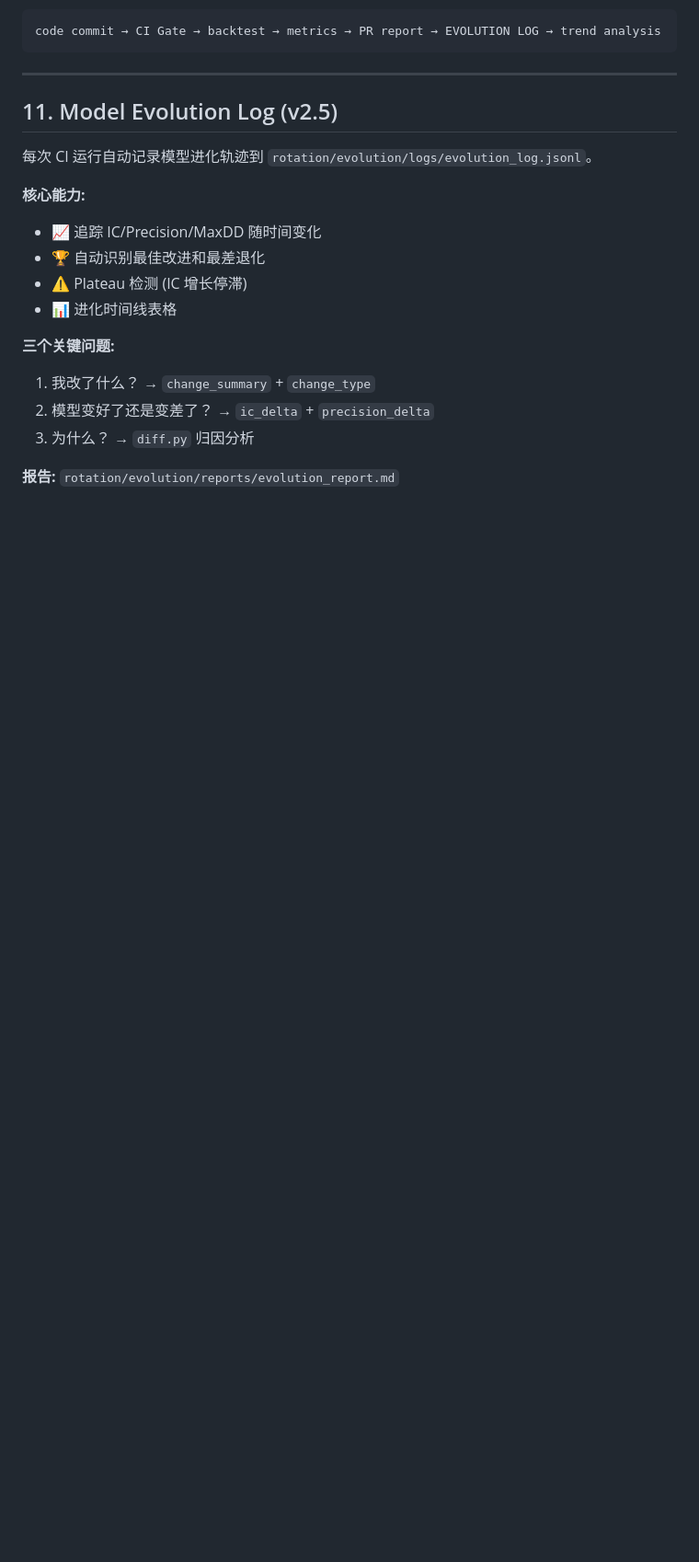
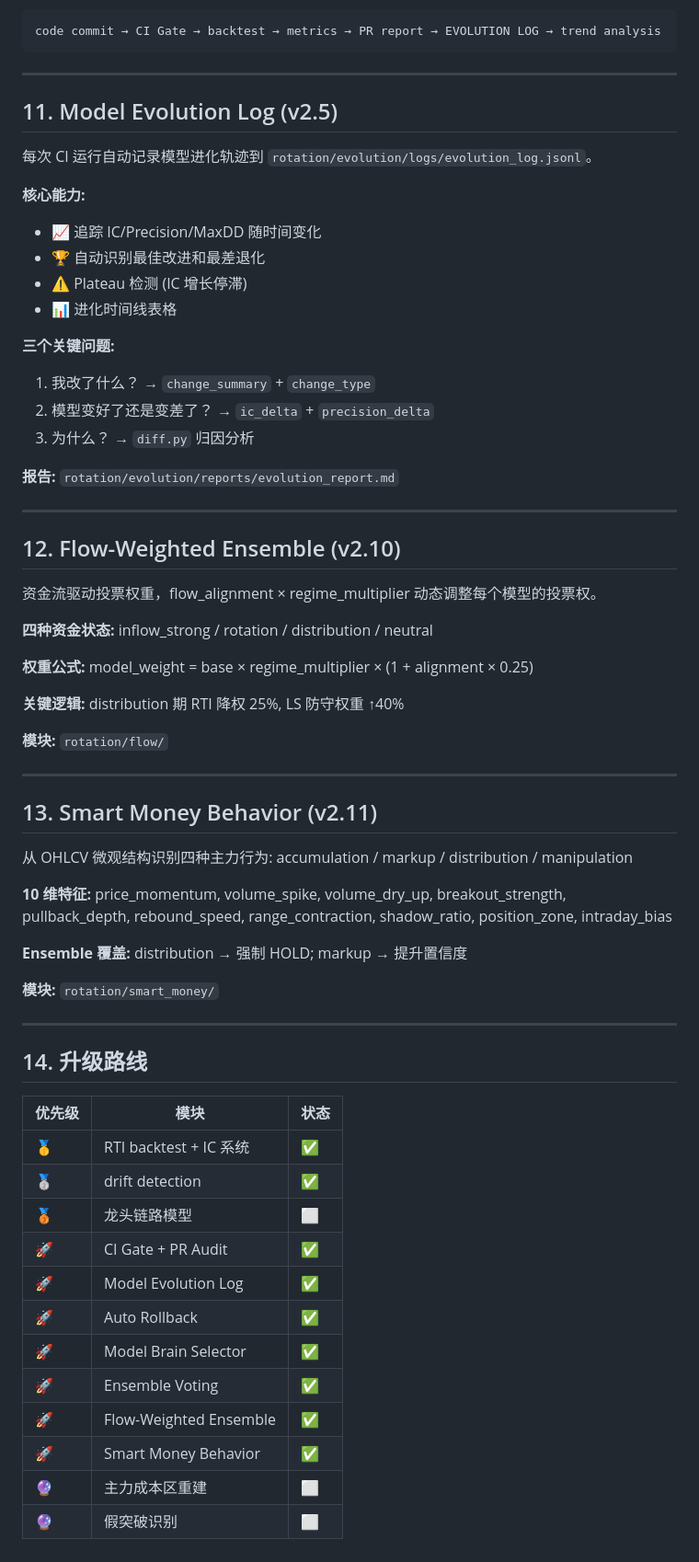
Before and after one commit to typhoon322/stock-report, a Markdown page: GOVERNANCE.md, the part around one of its changes. Shown at 92% size. Drawn GitHub-style; blank space fills up the shorter version.

Commit message:
docs: GOVERNANCE v1.2 — 补全 Smart Money / Flow / Ensemble / Selector / Rollback 模块文档

```diff
--- a/GOVERNANCE.md
+++ b/GOVERNANCE.md
@@ -184,3 +197,48 @@ code commit → CI Gate → backtest → metrics → PR report → EVOLUTION LOG
 3. 为什么？ → `diff.py` 归因分析
 
 **报告:** `rotation/evolution/reports/evolution_report.md`
+
+---
+
+## 12. Flow-Weighted Ensemble (v2.10)
+
+资金流驱动投票权重，flow_alignment × regime_multiplier 动态调整每个模型的投票权。
+
+**四种资金状态:** inflow_strong / rotation / distribution / neutral
+
+**权重公式:** model_weight = base × regime_multiplier × (1 + alignment × 0.25)
+
+**关键逻辑:** distribution 期 RTI 降权 25%, LS 防守权重 ↑40%
+
+**模块:** `rotation/flow/`
+
+---
+
+## 13. Smart Money Behavior (v2.11)
+
+从 OHLCV 微观结构识别四种主力行为: accumulation / markup / distribution / manipulation
+
+**10 维特征:** price_momentum, volume_spike, volume_dry_up, breakout_strength, pullback_depth, rebound_speed, range_contraction, shadow_ratio, position_zone, intraday_bias
+
+**Ensemble 覆盖:** distribution → 强制 HOLD; markup → 提升置信度
+
+**模块:** `rotation/smart_money/`
+
+---
+
+## 14. 升级路线
+
+| 优先级 | 模块 | 状态 |
+|--------|------|------|
+| 🥇 | RTI backtest + IC 系统 | ✅ |
+| 🥈 | drift detection | ✅ |
+| 🥉 | 龙头链路模型 | ⬜ |
+| 🚀 | CI Gate + PR Audit | ✅ |
+| 🚀 | Model Evolution Log | ✅ |
+| 🚀 | Auto Rollback | ✅ |
+| 🚀 | Model Brain Selector | ✅ |
+| 🚀 | Ensemble Voting | ✅ |
+| 🚀 | Flow-Weighted Ensemble | ✅ |
+| 🚀 | Smart Money Behavior | ✅ |
+| 🔮 | 主力成本区重建 | ⬜ |
+| 🔮 | 假突破识别 | ⬜ |
```
Also changed, not shown: other parts of GOVERNANCE.md (+17 -4 lines).
